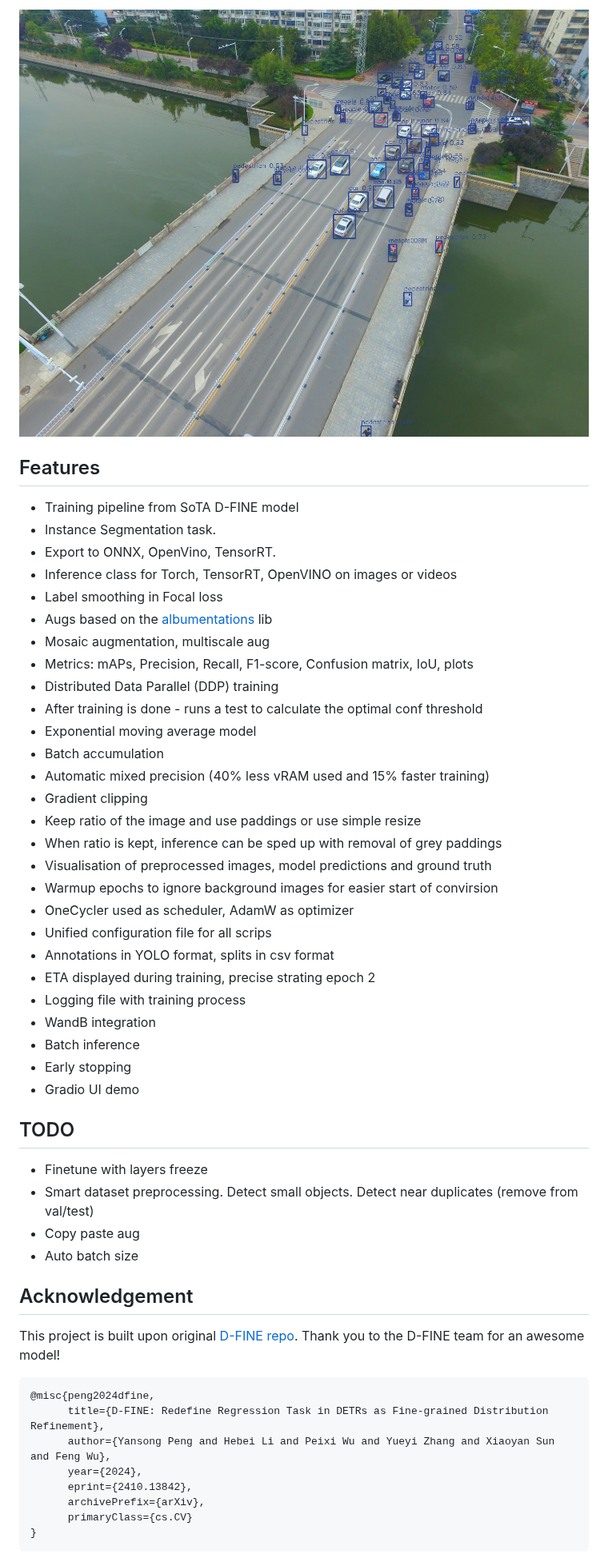
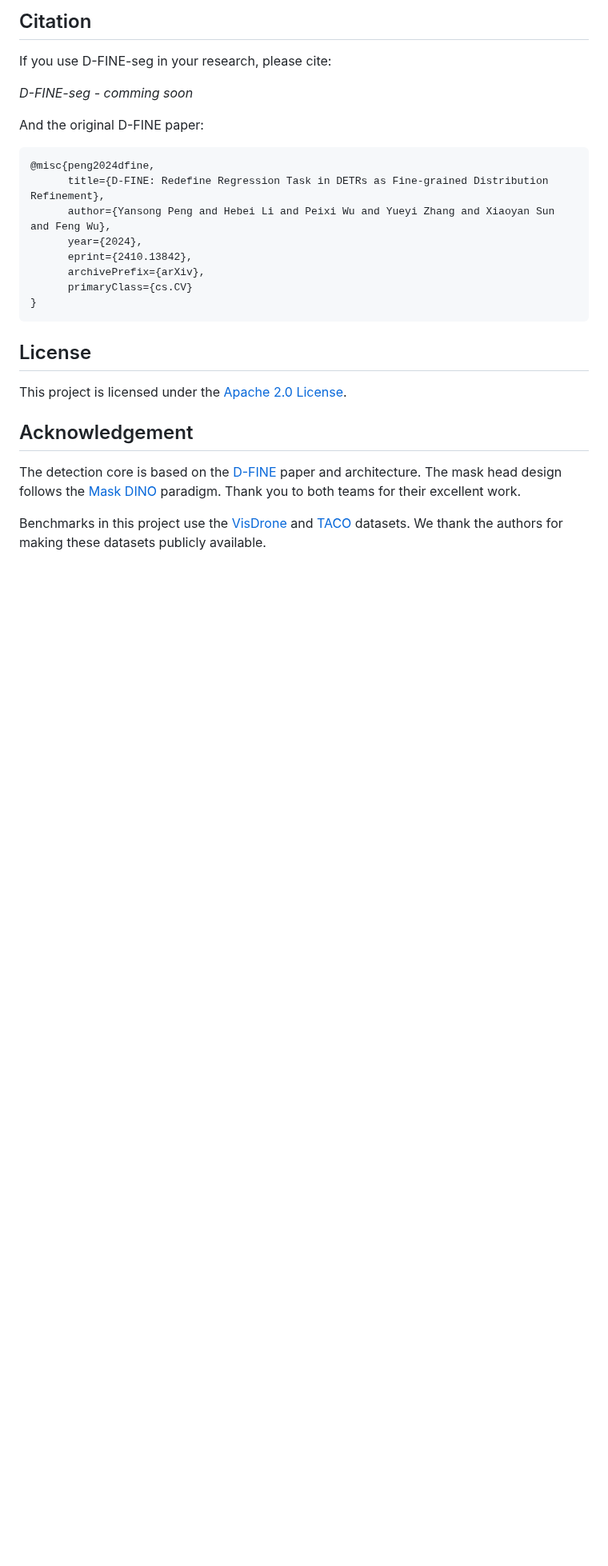
Before and after one commit to ArgoHA/D-FINE-seg, a Markdown page: README.md, the part around one of its changes. Shown at 80% size. GitHub-like rendering; pictures changed too: assets/infer_water.jpg (deleted); blank space fills up the shorter version.

````diff
--- a/README.md
+++ b/README.md
@@ -200,49 +347,21 @@ Another thing to check on your hardware and model is batch size when you run bat
 
-![image](assets/infer_water.jpg)
+## Citation
 
+If you use D-FINE-seg in your research, please cite:
 
-## Features
+*D-FINE-seg - comming soon*
+<!-- ```bibtex
+@misc{dfineseg2025,
+  title={D-FINE-seg: Object Detection and Instance Segmentation Framework with Multi-Backend Deployment},
+  author={Argo Saakyan and Dmitry Solntsev},
+  year={2026},
+  note={Paper in preparation}
+}
+``` -->
 
-- Training pipeline from SoTA D-FINE model
-- Instance Segmentation task.
-- Export to ONNX, OpenVino, TensorRT.
-- Inference class for Torch, TensorRT, OpenVINO on images or videos
-- Label smoothing in Focal loss
-- Augs based on the [albumentations](https://albumentations.ai) lib
-- Mosaic augmentation, multiscale aug
-- Metrics: mAPs, Precision, Recall, F1-score, Confusion matrix, IoU, plots
-- Distributed Data Parallel (DDP) training
-- After training is done - runs a test to calculate the optimal conf threshold
-- Exponential moving average model
-- Batch accumulation
-- Automatic mixed precision (40% less vRAM used and 15% faster training)
-- Gradient clipping
-- Keep ratio of the image and use paddings or use simple resize
-- When ratio is kept, inference can be sped up with removal of grey paddings
-- Visualisation of preprocessed images, model predictions and ground truth
-- Warmup epochs to ignore background images for easier start of convirsion
-- OneCycler used as scheduler, AdamW as optimizer
-- Unified configuration file for all scrips
-- Annotations in YOLO format, splits in csv format
-- ETA displayed during training, precise strating epoch 2
-- Logging file with training process
-- WandB integration
-- Batch inference
-- Early stopping
-- Gradio UI demo
+And the original D-FINE paper:
 
-## TODO
-
-- Finetune with layers freeze
-- Smart dataset preprocessing. Detect small objects. Detect near duplicates (remove from val/test)
-- Copy paste aug
-- Auto batch size
-
-## Acknowledgement
-
-This project is built upon original [D-FINE repo](https://github.com/Peterande/D-FINE). Thank you to the D-FINE team for an awesome model!
-
-``` bibtex
+```bibtex
 @misc{peng2024dfine,
       title={D-FINE: Redefine Regression Task in DETRs as Fine-grained Distribution Refinement},
       author={Yansong Peng and Hebei Li and Peixi Wu and Yueyi Zhang and Xiaoyan Sun and Feng Wu},
@@ -252,3 +371,13 @@ This project is built upon original [D-FINE repo](https://github.com/Peterande/D
       primaryClass={cs.CV}
 }
 ```
+
+## License
+
+This project is licensed under the [Apache 2.0 License](LICENSE).
+
+## Acknowledgement
+
+The detection core is based on the [D-FINE](https://github.com/Peterande/D-FINE) paper and architecture. The mask head design follows the [Mask DINO](https://arxiv.org/abs/2206.02777) paradigm. Thank you to both teams for their excellent work.
+
+Benchmarks in this project use the [VisDrone](https://github.com/VisDrone/VisDrone-Dataset) and [TACO](http://tacodataset.org/) datasets. We thank the authors for making these datasets publicly available.
````
Also changed, not shown: other parts of README.md (+282 -135 lines), assets/det_benchmark.png (added), assets/infer_detect.jpg (renamed from assets/infer_high.jpg), assets/seg_benchmark.png (added), assets/visdrone_bench.png (added), 4 other files.
